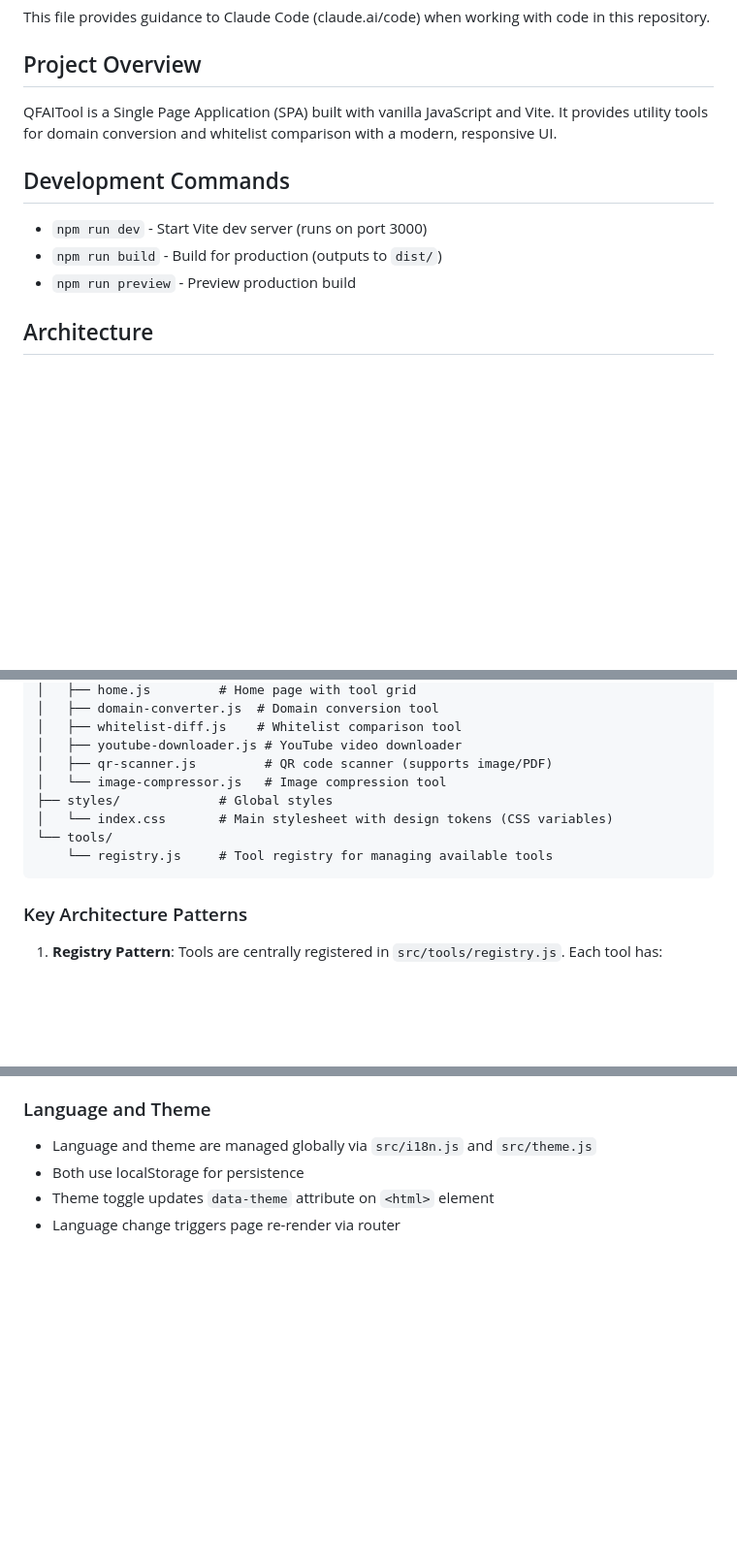
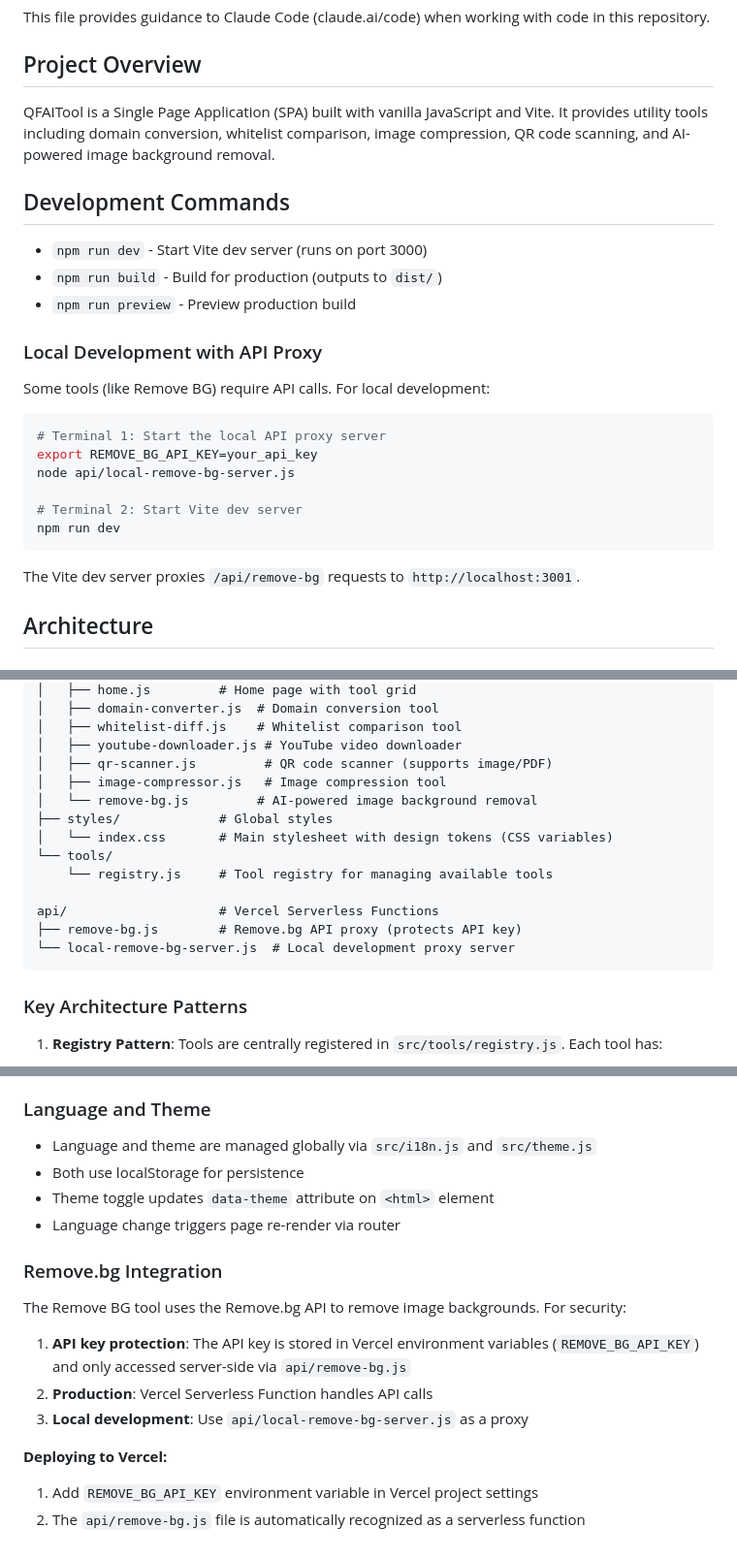
Before and after one commit to oldbaiyang/qfaitool.com, a Markdown page: CLAUDE.md, 3 parts joined by grey strips. Shown at 97% size. Rendered like a GitHub page; blank space fills up the shorter version.

Commit message:
docs: 更新项目文档
- 添加 Remove BG 工具说明
- 添加本地开发 API 代理说明
- 更新项目结构包含新的 api/ 目录
- 添加 Remove.bg 部署说明

Co-Authored-By: Claude Opus 4.6 <noreply@anthropic.com>

````diff
--- a/CLAUDE.md
+++ b/CLAUDE.md
@@ -4,13 +4,28 @@ This file provides guidance to Claude Code (claude.ai/code) when working with co
 
 ## Project Overview
 
-QFAITool is a Single Page Application (SPA) built with vanilla JavaScript and Vite. It provides utility tools for domain conversion and whitelist comparison with a modern, responsive UI.
+QFAITool is a Single Page Application (SPA) built with vanilla JavaScript and Vite. It provides utility tools including domain conversion, whitelist comparison, image compression, QR code scanning, and AI-powered image background removal.
 
 ## Development Commands
 
 - `npm run dev` - Start Vite dev server (runs on port 3000)
 - `npm run build` - Build for production (outputs to `dist/`)
 - `npm run preview` - Preview production build
+
+### Local Development with API Proxy
+
+Some tools (like Remove BG) require API calls. For local development:
+
+```bash
+# Terminal 1: Start the local API proxy server
+export REMOVE_BG_API_KEY=your_api_key
+node api/local-remove-bg-server.js
+
+# Terminal 2: Start Vite dev server
+npm run dev
+```
+
+The Vite dev server proxies `/api/remove-bg` requests to `http://localhost:3001`.
 
 ## Architecture
 
@@ -38,11 +53,16 @@ src/
 │   ├── whitelist-diff.js    # Whitelist comparison tool
 │   ├── youtube-downloader.js # YouTube video downloader
 │   ├── qr-scanner.js         # QR code scanner (supports image/PDF)
-│   └── image-compressor.js   # Image compression tool
+│   ├── image-compressor.js   # Image compression tool
+│   └── remove-bg.js         # AI-powered image background removal
 ├── styles/             # Global styles
 │   └── index.css       # Main stylesheet with design tokens (CSS variables)
 └── tools/
     └── registry.js     # Tool registry for managing available tools
+
+api/                    # Vercel Serverless Functions
+├── remove-bg.js        # Remove.bg API proxy (protects API key)
+└── local-remove-bg-server.js  # Local development proxy server
 ```
 
 ### Key Architecture Patterns
@@ -127,3 +147,15 @@ SEO meta tags are defined in `index.html` and dynamically updated via the `pageM
 - Both use localStorage for persistence
 - Theme toggle updates `data-theme` attribute on `<html>` element
 - Language change triggers page re-render via router
+
+### Remove.bg Integration
+
+The Remove BG tool uses the Remove.bg API to remove image backgrounds. For security:
+
+1. **API key protection**: The API key is stored in Vercel environment variables (`REMOVE_BG_API_KEY`) and only accessed server-side via `api/remove-bg.js`
+2. **Production**: Vercel Serverless Function handles API calls
+3. **Local development**: Use `api/local-remove-bg-server.js` as a proxy
+
+**Deploying to Vercel:**
+1. Add `REMOVE_BG_API_KEY` environment variable in Vercel project settings
+2. The `api/remove-bg.js` file is automatically recognized as a serverless function
````
